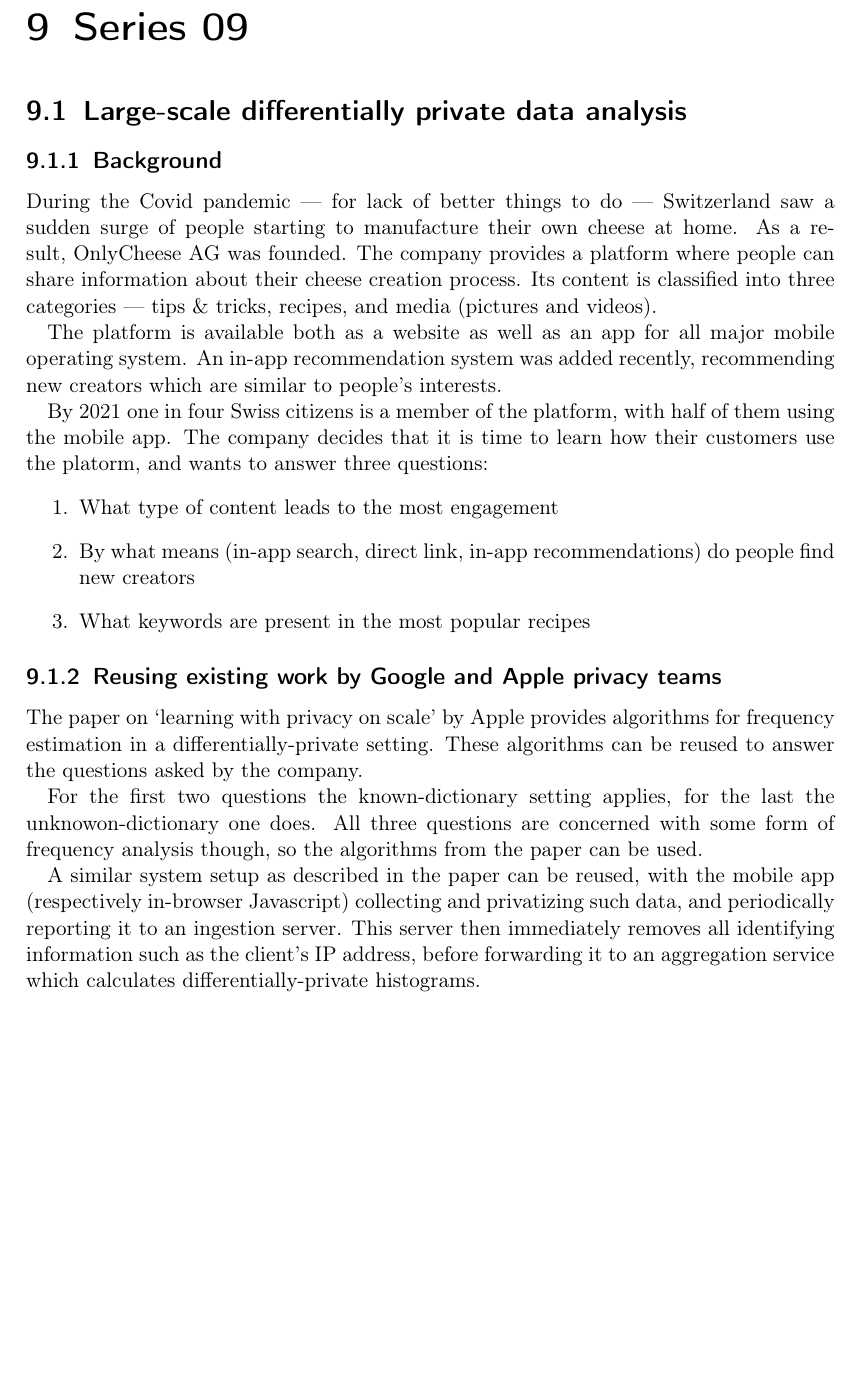
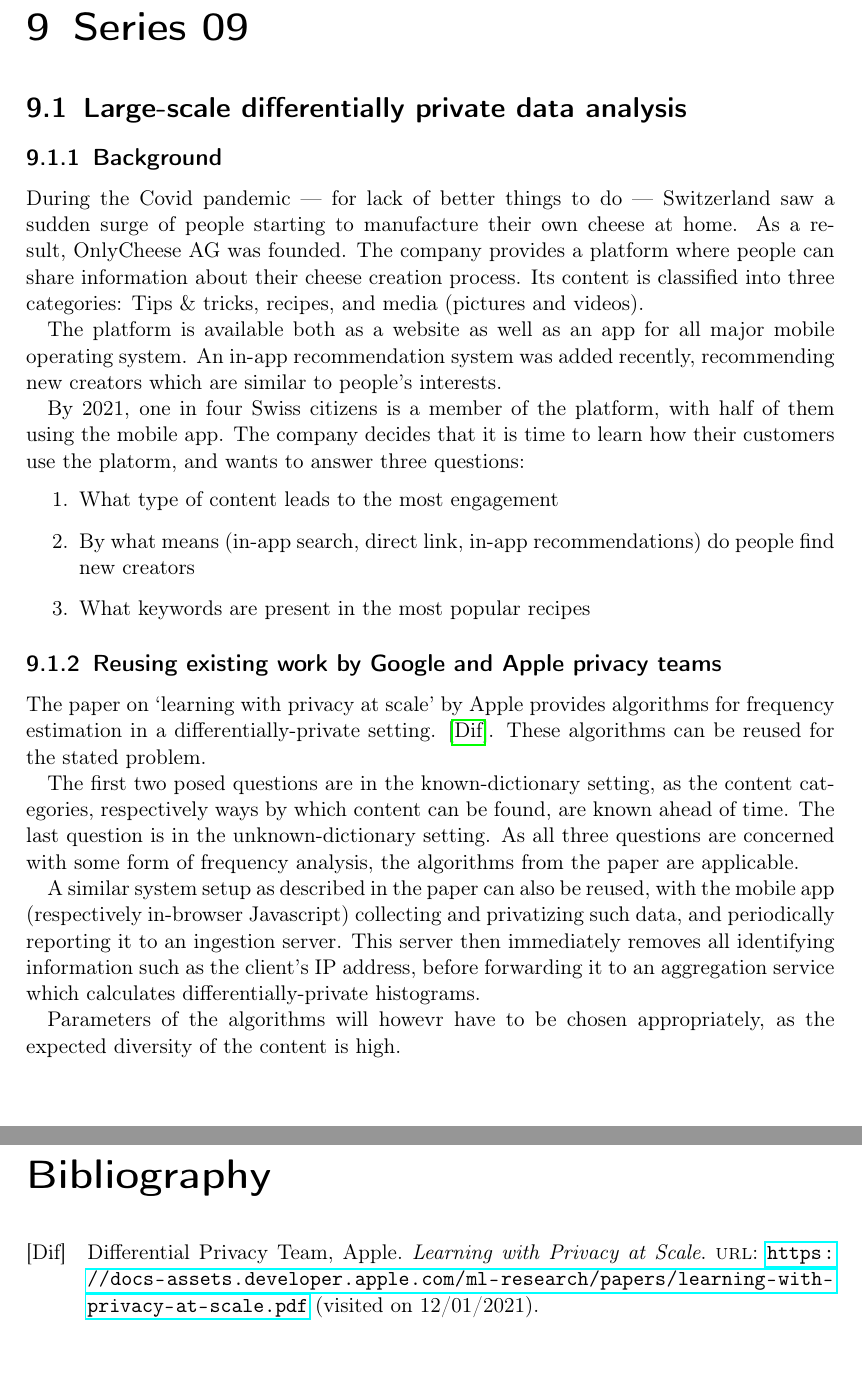
Before and after one commit to Lavode/41109-privacy-and-data-security, a LaTeX problem sheet (exercises/09/series.tex, which reads exercises/09/references.bib): part of page 2 of 2 before the commit and two parts of pages 2 and 3 of 3 after it, the two joined at a grey line, cut so that both start at the same text, the shorter picture padded with empty space. Compiled offline with pdfLaTeX.

Commit message:
Further work on series 9.

```diff
--- a/exercises/09/references.bib
+++ b/exercises/09/references.bib
@@ -0,0 +1,4 @@
+
+@report{differentialprivacyteamappleLearningPrivacyScale,
+  title = {Learning with {{Privacy}} at {{Scale}}},
+  author = {{Differential Privacy Team, Apple}},
--- a/exercises/09/series.tex
+++ b/exercises/09/series.tex
@@ -130,14 +130,14 @@ During the Covid pandemic --- for lack of better things to do --- Switzerland
 saw a sudden surge of people starting to manufacture their own cheese at home.
 As a result, OnlyCheese AG was founded. The company provides a platform where
 people can share information about their cheese creation process. Its content
-is classified into three categories --- tips \& tricks, recipes, and media
+is classified into three categories: Tips \& tricks, recipes, and media
 (pictures and videos).
 
 The platform is available both as a website as well as an app for all major
 mobile operating system. An in-app recommendation system was added recently,
 recommending new creators which are similar to people's interests.
 
-By 2021 one in four Swiss citizens is a member of the platform, with half of
+By 2021, one in four Swiss citizens is a member of the platform, with half of
 them using the mobile app. The company decides that it is time to learn how
 their customers use the platorm, and wants to answer three questions:
 \begin{enumerate}
@@ -149,21 +149,27 @@ their customers use the platorm, and wants to answer three questions:
 
 \subsection{Reusing existing work by Google and Apple privacy teams}
 
-The paper on `learning with privacy on scale' by Apple provides algorithms for
-frequency estimation in a differentially-private setting. These algorithms can
-be reused to answer the questions asked by the company.
+The paper on `learning with privacy at scale' by Apple provides algorithms for
+frequency estimation in a differentially-private setting.
+\autocite{differentialprivacyteamappleLearningPrivacyScale}. These algorithms
+can be reused for the stated problem.
 
-For the first two questions the known-dictionary setting applies, for the last
-the unknowon-dictionary one does. All three questions are concerned with some
-form of frequency analysis though, so the algorithms from the paper can be used.
+The first two posed questions are in the known-dictionary setting, as the
+content categories, respectively ways by which content can be found, are known
+ahead of time. The last question is in the unknown-dictionary setting. As all
+three questions are concerned with some form of frequency analysis, the
+algorithms from the paper are applicable.
 
-A similar system setup as described in the paper can be reused, with the mobile
-app (respectively in-browser Javascript) collecting and privatizing such data,
-and periodically reporting it to an ingestion server. This server then
+A similar system setup as described in the paper can also be reused, with the
+mobile app (respectively in-browser Javascript) collecting and privatizing such
+data, and periodically reporting it to an ingestion server. This server then
 immediately removes all identifying information such as the client's IP
 address, before forwarding it to an aggregation service which calculates
 differentially-private histograms.
 
+Parameters of the algorithms will howevr have to be chosen appropriately, as
+the expected diversity of the content is high.
+
 \printbibliography
 
 \end{document}
```
Also changed, not shown: exercises/09/references.bib (4 more changed lines).
